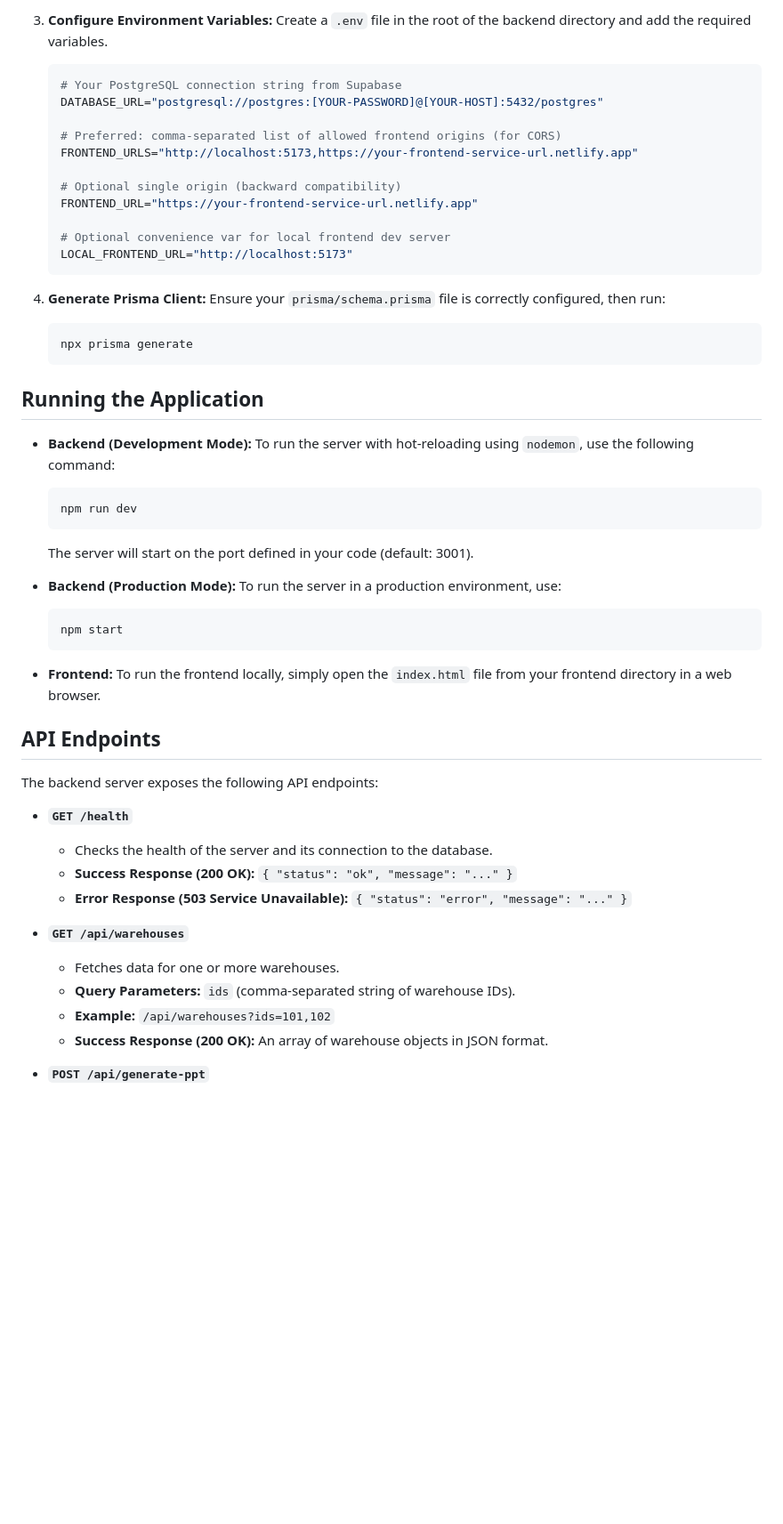
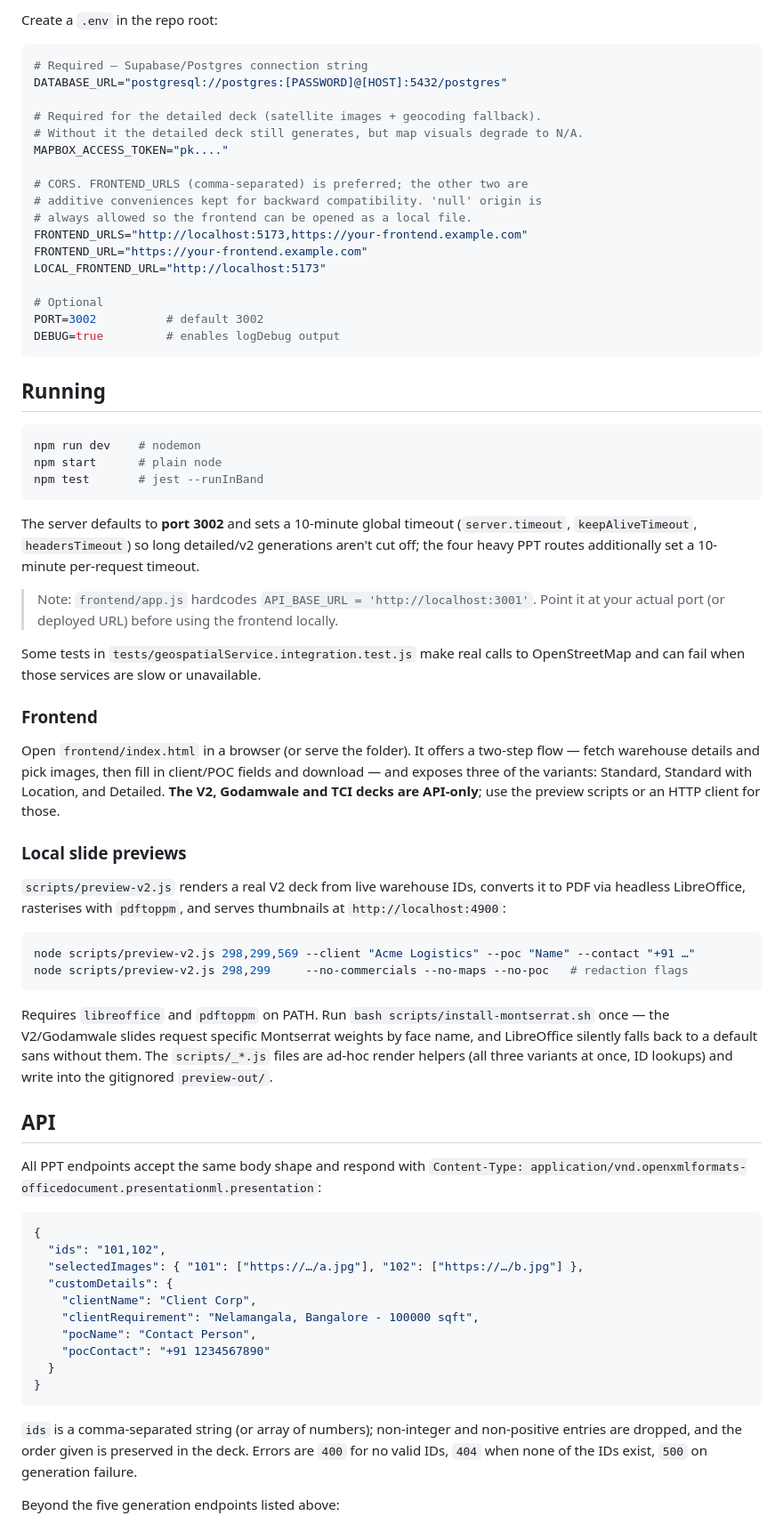
Before and after one commit to WareOnGo/Warehouse-Proposal-Engine, a Markdown page: README.md, the part around one of its changes. Shown at 89% size. Rendered like a GitHub page; blank space fills up the shorter version.

Commit message:
docs: updated readme

````diff
--- a/README.md
+++ b/README.md
@@ -61,65 +55,73 @@ To set up the project for local development, follow these steps:
 
-3.  **Configure Environment Variables:**
-    Create a `.env` file in the root of the backend directory and add the required variables.
+Create a `.env` in the repo root:
 
-    ```env
-    # Your PostgreSQL connection string from Supabase
-    DATABASE_URL="postgresql://postgres:[YOUR-PASSWORD]@[YOUR-HOST]:5432/postgres"
+```env
+# Required — Supabase/Postgres connection string
+DATABASE_URL="postgresql://postgres:[PASSWORD]@[HOST]:5432/postgres"
 
-    # Preferred: comma-separated list of allowed frontend origins (for CORS)
-    FRONTEND_URLS="http://localhost:5173,https://your-frontend-service-url.netlify.app"
+# Required for the detailed deck (satellite images + geocoding fallback).
+# Without it the detailed deck still generates, but map visuals degrade to N/A.
+MAPBOX_ACCESS_TOKEN="pk...."
 
-    # Optional single origin (backward compatibility)
-    FRONTEND_URL="https://your-frontend-service-url.netlify.app"
+# CORS. FRONTEND_URLS (comma-separated) is preferred; the other two are
+# additive conveniences kept for backward compatibility. 'null' origin is
+# always allowed so the frontend can be opened as a local file.
+FRONTEND_URLS="http://localhost:5173,https://your-frontend.example.com"
+FRONTEND_URL="https://your-frontend.example.com"
+LOCAL_FRONTEND_URL="http://localhost:5173"
 
-    # Optional convenience var for local frontend dev server
-    LOCAL_FRONTEND_URL="http://localhost:5173"
-    ```
+# Optional
+PORT=3002          # default 3002
+DEBUG=true         # enables logDebug output
+```
 
-4.  **Generate Prisma Client:**
-    Ensure your `prisma/schema.prisma` file is correctly configured, then run:
+## Running
 
-    ```bash
-    npx prisma generate
-    ```
+```bash
+npm run dev    # nodemon
+npm start      # plain node
+npm test       # jest --runInBand
+```
 
-## Running the Application
+The server defaults to **port 3002** and sets a 10-minute global timeout (`server.timeout`, `keepAliveTimeout`, `headersTimeout`) so long detailed/v2 generations aren't cut off; the four heavy PPT routes additionally set a 10-minute per-request timeout.
 
-  * **Backend (Development Mode):**
-    To run the server with hot-reloading using `nodemon`, use the following command:
+> Note: `frontend/app.js` hardcodes `API_BASE_URL = 'http://localhost:3001'`. Point it at your actual port (or deployed URL) before using the frontend locally.
 
-    ```bash
-    npm run dev
-    ```
+Some tests in `tests/geospatialService.integration.test.js` make real calls to OpenStreetMap and can fail when those services are slow or unavailable.
 
-    The server will start on the port defined in your code (default: 3001).
+### Frontend
 
-  * **Backend (Production Mode):**
-    To run the server in a production environment, use:
+Open `frontend/index.html` in a browser (or serve the folder). It offers a two-step flow — fetch warehouse details and pick images, then fill in client/POC fields and download — and exposes three of the variants: Standard, Standard with Location, and Detailed. **The V2, Godamwale and TCI decks are API-only**; use the preview scripts or an HTTP client for those.
 
-    ```bash
-    npm start
-    ```
+### Local slide previews
 
-  * **Frontend:**
-    To run the frontend locally, simply open the `index.html` file from your frontend directory in a web browser.
+`scripts/preview-v2.js` renders a real V2 deck from live warehouse IDs, converts it to PDF via headless LibreOffice, rasterises with `pdftoppm`, and serves thumbnails at `http://localhost:4900`:
 
-## API Endpoints
+```bash
+node scripts/preview-v2.js 298,299,569 --client "Acme Logistics" --poc "Name" --contact "+91 …"
+node scripts/preview-v2.js 298,299     --no-commercials --no-maps --no-poc   # redaction flags
+```
 
-The backend server exposes the following API endpoints:
+Requires `libreoffice` and `pdftoppm` on PATH. Run `bash scripts/install-montserrat.sh` once — the V2/Godamwale slides request specific Montserrat weights by face name, and LibreOffice silently falls back to a default sans without them. The `scripts/_*.js` files are ad-hoc render helpers (all three variants at once, ID lookups) and write into the gitignored `preview-out/`.
 
-  * **`GET /health`**
+## API
 
-      * Checks the health of the server and its connection to the database.
-      * **Success Response (200 OK):** `{ "status": "ok", "message": "..." }`
-      * **Error Response (503 Service Unavailable):** `{ "status": "error", "message": "..." }`
+All PPT endpoints accept the same body shape and respond with `Content-Type: application/vnd.openxmlformats-officedocument.presentationml.presentation`:
 
-  * **`GET /api/warehouses`**
+```json
+{
+  "ids": "101,102",
+  "selectedImages": { "101": ["https://…/a.jpg"], "102": ["https://…/b.jpg"] },
+  "customDetails": {
+    "clientName": "Client Corp",
+    "clientRequirement": "Nelamangala, Bangalore - 100000 sqft",
+    "pocName": "Contact Person",
+    "pocContact": "+91 1234567890"
+  }
+}
+```
 
-      * Fetches data for one or more warehouses.
-      * **Query Parameters:** `ids` (comma-separated string of warehouse IDs).
-      * **Example:** `/api/warehouses?ids=101,102`
-      * **Success Response (200 OK):** An array of warehouse objects in JSON format.
+`ids` is a comma-separated string (or array of numbers); non-integer and non-positive entries are dropped, and the order given is preserved in the deck. Errors are `400` for no valid IDs, `404` when none of the IDs exist, `500` on generation failure.
 
-  * **`POST /api/generate-ppt`**
+Beyond the five generation endpoints listed above:
 
````
Also changed, not shown: other parts of README.md (+75 -65 lines).
